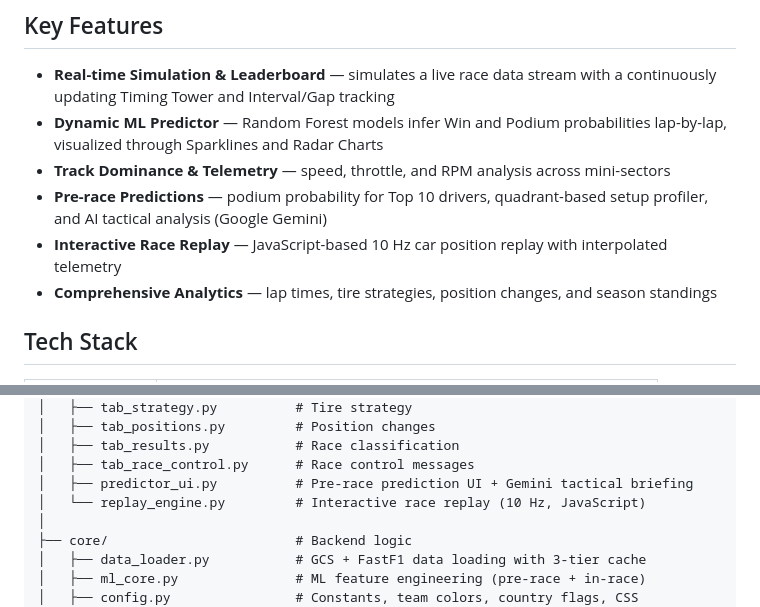
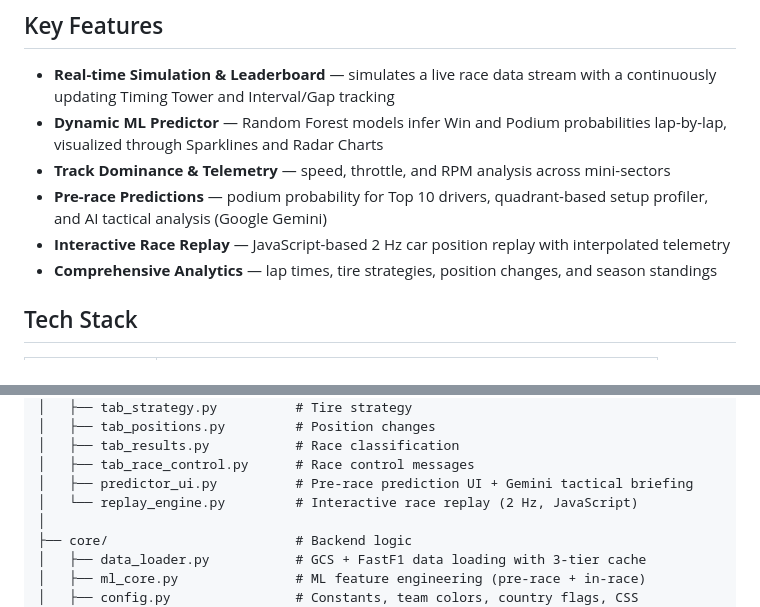
Before and after one commit to nmk-k66-uet/F1-Chubby-Data, a Markdown page: ReadMe.md, 2 parts joined by grey strips. Rendered like a GitHub page.

Commit message:
change: update interactive race replay frequency from 10 Hz to 2 Hz

```diff
--- a/ReadMe.md
+++ b/ReadMe.md
@@ -8,7 +8,7 @@ A Formula 1 data analytics and real-time prediction system built on **GCP**. Com
 - **Dynamic ML Predictor** — Random Forest models infer Win and Podium probabilities lap-by-lap, visualized through Sparklines and Radar Charts
 - **Track Dominance & Telemetry** — speed, throttle, and RPM analysis across mini-sectors
 - **Pre-race Predictions** — podium probability for Top 10 drivers, quadrant-based setup profiler, and AI tactical analysis (Google Gemini)
-- **Interactive Race Replay** — JavaScript-based 10 Hz car position replay with interpolated telemetry
+- **Interactive Race Replay** — JavaScript-based 2 Hz car position replay with interpolated telemetry
 - **Comprehensive Analytics** — lap times, tire strategies, position changes, and season standings
 
 ## Tech Stack
@@ -158,7 +158,7 @@ F1-Chubby-Data/
 │   ├── tab_results.py           # Race classification
 │   ├── tab_race_control.py      # Race control messages
 │   ├── predictor_ui.py          # Pre-race prediction UI + Gemini tactical briefing
-│   └── replay_engine.py         # Interactive race replay (10 Hz, JavaScript)
+│   └── replay_engine.py         # Interactive race replay (2 Hz, JavaScript)
 │
 ├── core/                        # Backend logic
 │   ├── data_loader.py           # GCS + FastF1 data loading with 3-tier cache
```
